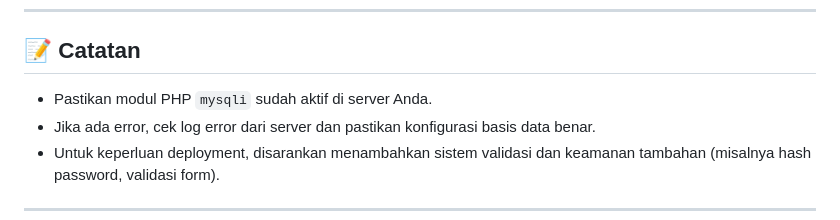
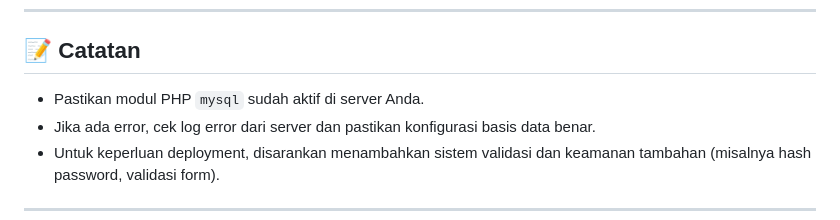
Before and after one commit to amalaratri/ProjekWebTeori, a Markdown page: README.md, the part around the change. Drawn GitHub-style.

```diff
--- a/README.md
+++ b/README.md
@@ -128,7 +128,7 @@ Jika tersedia, tambahkan akun dummy yang bisa digunakan untuk testing, misalnya:
 
 ## 📝 Catatan
 
-- Pastikan modul PHP `mysqli` sudah aktif di server Anda.
+- Pastikan modul PHP `mysql` sudah aktif di server Anda.
 - Jika ada error, cek log error dari server dan pastikan konfigurasi basis data benar.
 - Untuk keperluan deployment, disarankan menambahkan sistem validasi dan keamanan tambahan (misalnya hash password, validasi form).
 
```
